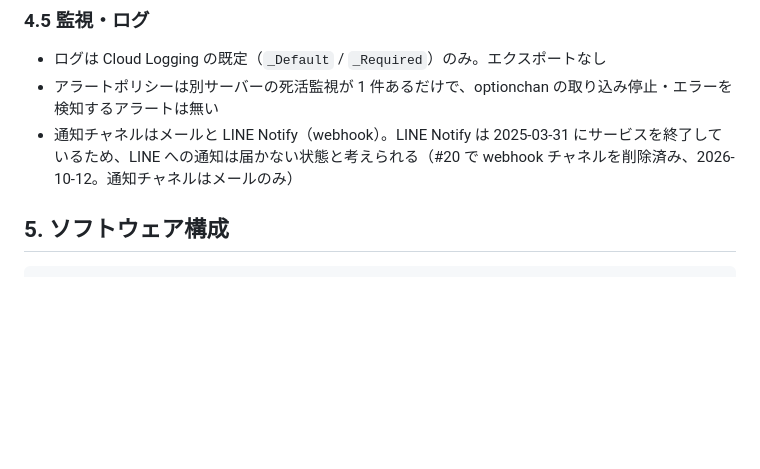
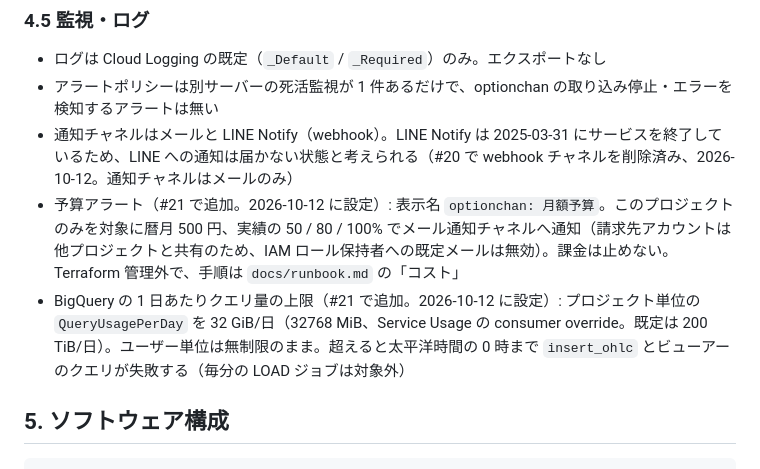
Before and after one commit to terukusu/optionchan-gcp, a Markdown page: docs/architecture/current.md, the part around the change. GitHub-like rendering; blank space fills up the shorter version.

Commit message:
docs: 予算アラートと BigQuery のクエリ量上限の runbook を追加 (#21)
Co-Authored-By: Claude Opus 5.5 <noreply@anthropic.com>

```diff
--- a/docs/architecture/current.md
+++ b/docs/architecture/current.md
@@ -208,6 +208,8 @@ BigQuery `optionchan` のテーブル（2026-10-12 時点）:
 - ログは Cloud Logging の既定（`_Default` / `_Required`）のみ。エクスポートなし
 - アラートポリシーは別サーバーの死活監視が 1 件あるだけで、optionchan の取り込み停止・エラーを検知するアラートは無い
 - 通知チャネルはメールと LINE Notify（webhook）。LINE Notify は 2025-03-31 にサービスを終了しているため、LINE への通知は届かない状態と考えられる（#20 で webhook チャネルを削除済み、2026-10-12。通知チャネルはメールのみ）
+- 予算アラート（#21 で追加。2026-10-12 に設定）: 表示名 `optionchan: 月額予算`。このプロジェクトのみを対象に暦月 500 円、実績の 50 / 80 / 100% でメール通知チャネルへ通知（請求先アカウントは他プロジェクトと共有のため、IAM ロール保持者への既定メールは無効）。課金は止めない。Terraform 管理外で、手順は `docs/runbook.md` の「コスト」
+- BigQuery の 1 日あたりクエリ量の上限（#21 で追加。2026-10-12 に設定）: プロジェクト単位の `QueryUsagePerDay` を 32 GiB/日（32768 MiB、Service Usage の consumer override。既定は 200 TiB/日）。ユーザー単位は無制限のまま。超えると太平洋時間の 0 時まで `insert_ohlc` とビューアーのクエリが失敗する（毎分の LOAD ジョブは対象外）
 
 ## 5. ソフトウェア構成
 
```
Also changed, not shown: docs/architecture/target.md (+4 -2 lines), docs/runbook.md (added, +196 -0 lines).
